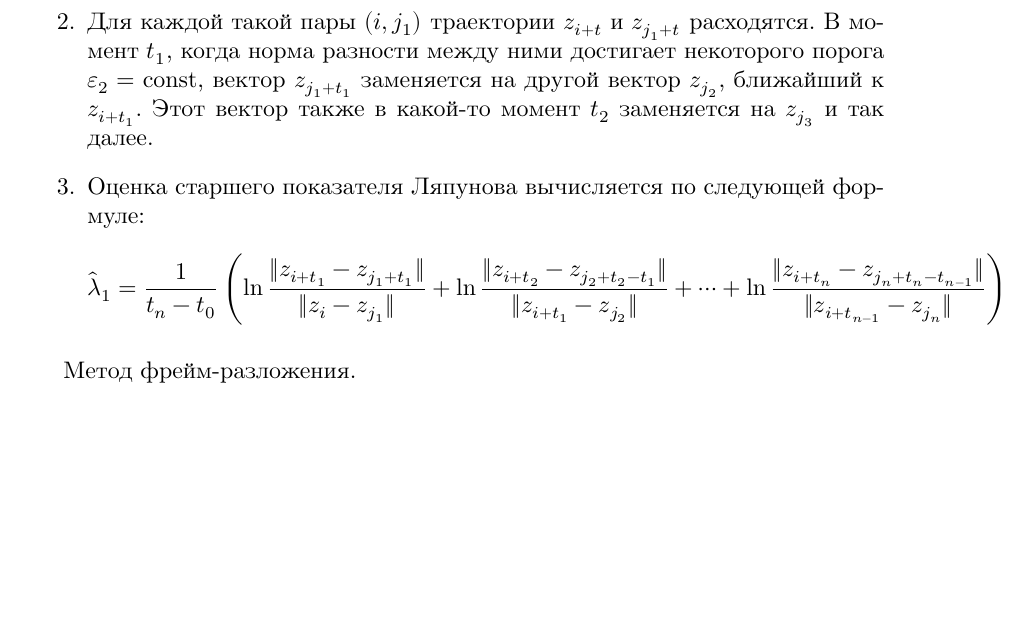
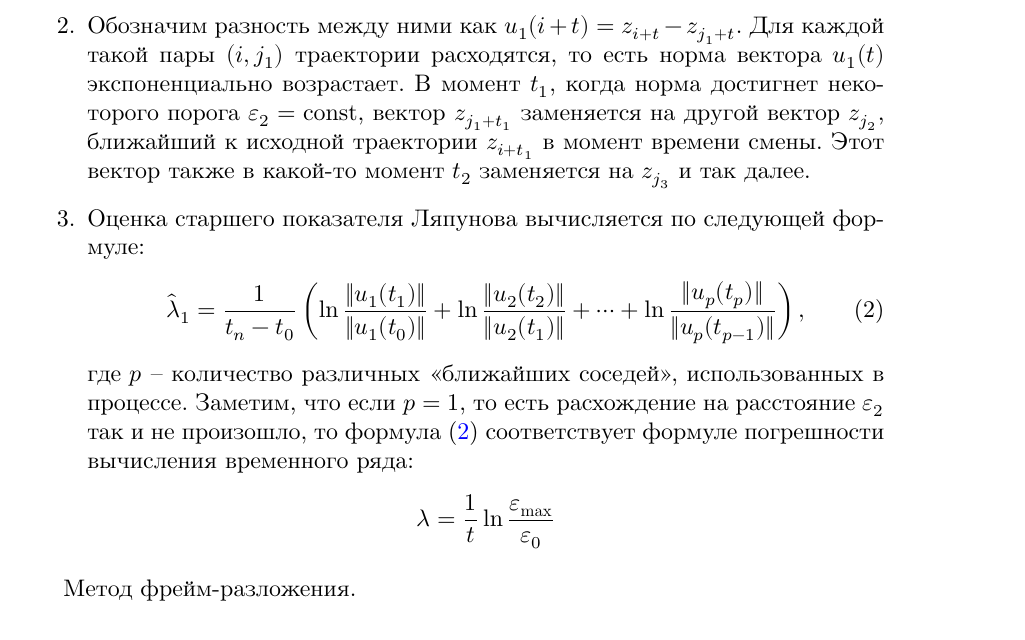
Before and after one commit to D-Sokol/TimeSerier-Coloquium, a LaTeX document (main.tex, which reads 3.tex): part of page 4 of 11, cut at the place of the change, the shorter picture padded with empty space. The pictures show the PDF file main.pdf that the author committed with the source.

Commit message:
Simplfied equations in answer 3.

```diff
--- a/3.tex
+++ b/3.tex
@@ -15,12 +15,13 @@ $d = \const$ -- размерность вложения.
 \item
     Для вектора <<основной траектории>> $z_i$ находим его ближайшего соседа $z_{j_1}$;
 \item
-    Для каждой такой пары $(i, j_1)$ траектории $z_{i+t}$ и $z_{j_1+t}$ расходятся.
-    В момент $t_1$, когда норма разности между ними достигает некоторого порога $\eps_2 = \const$, вектор $z_{j_1+t_1}$ заменяется на другой вектор $z_{j_2}$, ближайший к $z_{i+t_1}$.
+    Обозначим разность между ними как $u_1(i+t) = z_{i+t} - z_{j_1+t}$.
+    Для каждой такой пары $(i, j_1)$ траектории расходятся, то есть норма вектора $u_1(t)$ экспоненциально возрастает.
+    В момент $t_1$, когда норма достигнет некоторого порога $\eps_2 = \const$, вектор $z_{j_1+t_1}$ заменяется на другой вектор $z_{j_2}$, ближайший к исходной траектории $z_{i+t_1}$ в момент времени смены.
     Этот вектор также в какой-то момент $t_2$ заменяется на $z_{j_3}$ и так далее.
 \item
     Оценка старшего показателя Ляпунова вычисляется по следующей формуле:
-    \begin{equation*}
+    \begin{equation}
+    \label{3_1}
         \hat{\lambda}_1 =
         \frac{1}{t_n - t_0} \left(
-            \ln \frac{\|z_{i+t_1} - z_{j_1+t_1}\|}{\|z_{i} - z_{j_1}\|} +
@@ -28 +30,8 @@ $d = \const$ -- размерность вложения.
             \dots +
+            \ln \frac{\|u_p(t_p)\|}{\|u_p(t_{p-1})\|}
+        \right),
+    \end{equation}
+    где $p$ -- количество различных <<ближайших соседей>>, использованных в процессе.
+    Заметим, что если $p=1$, то есть расхождение на расстояние $\eps_2$ так и не произошло, то формула \eqref{3_1} соответствует формуле погрешности вычисления временного ряда:
+    \begin{equation*}
+        \lambda = \frac{1}{t} \ln \frac{\eps_{\text{max}}}{\eps_0}
```
Also changed, not shown: main.pdf, 3.tex (5 more changed lines).
